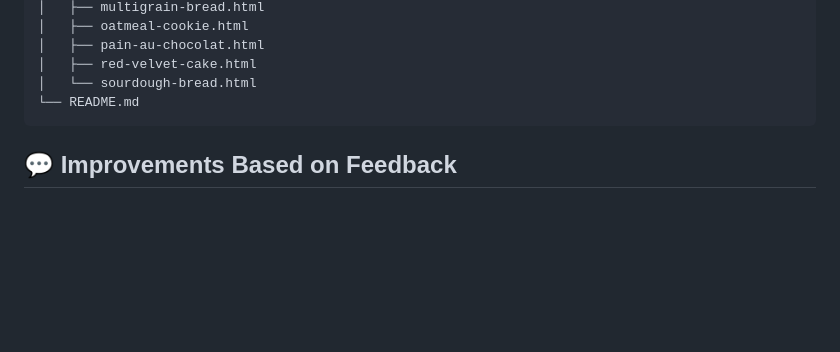
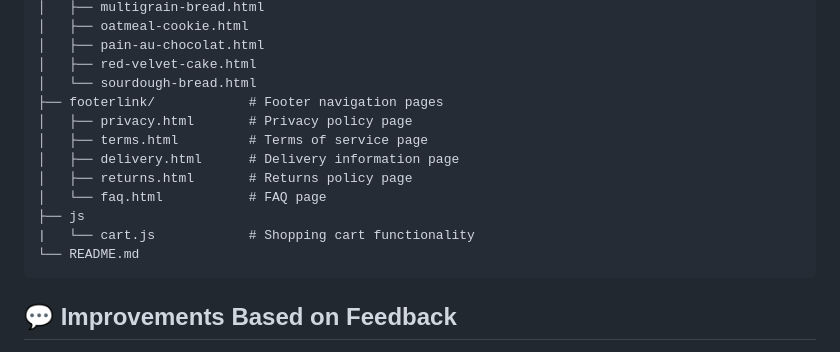
Before and after one commit to Jriv7929/Web-System-Group-9---Online-Bakery, a Markdown page: README.md, the part around the change. Rendered like a GitHub page; blank space fills up the shorter version.

Commit message:
Update README with footer links and cart.js info
Added footer navigation pages and shopping cart functionality details.

````diff
--- a/README.md
+++ b/README.md
@@ -58,6 +58,14 @@ Simply open `index.html` in your browser. All pages and features work without an
 │   ├── pain-au-chocolat.html
 │   ├── red-velvet-cake.html
 │   └── sourdough-bread.html
+├── footerlink/            # Footer navigation pages
+│   ├── privacy.html       # Privacy policy page
+│   ├── terms.html         # Terms of service page
+│   ├── delivery.html      # Delivery information page
+│   ├── returns.html       # Returns policy page
+│   └── faq.html           # FAQ page
+├── js
+|   └── cart.js            # Shopping cart functionality
 └── README.md
 ```
 
````
